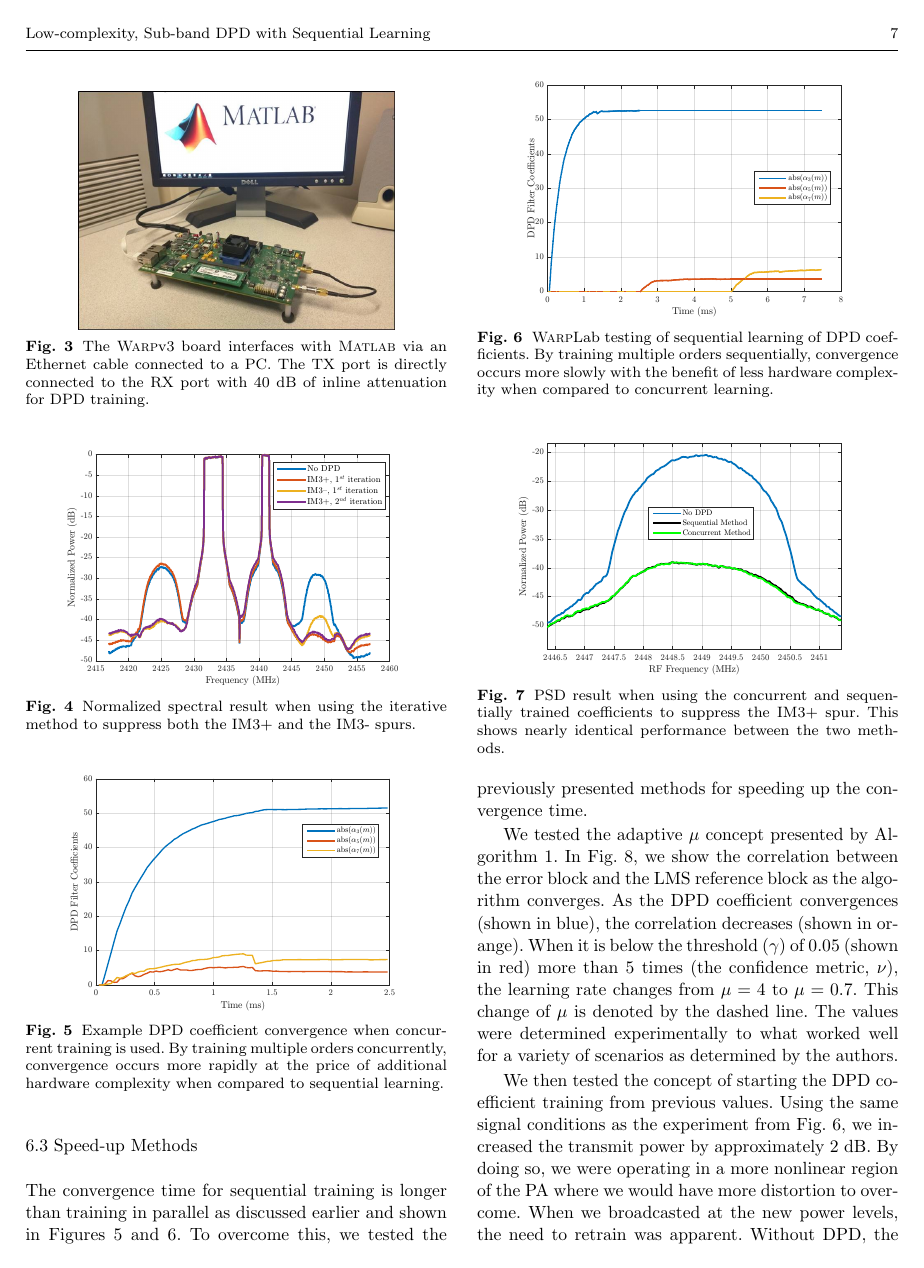
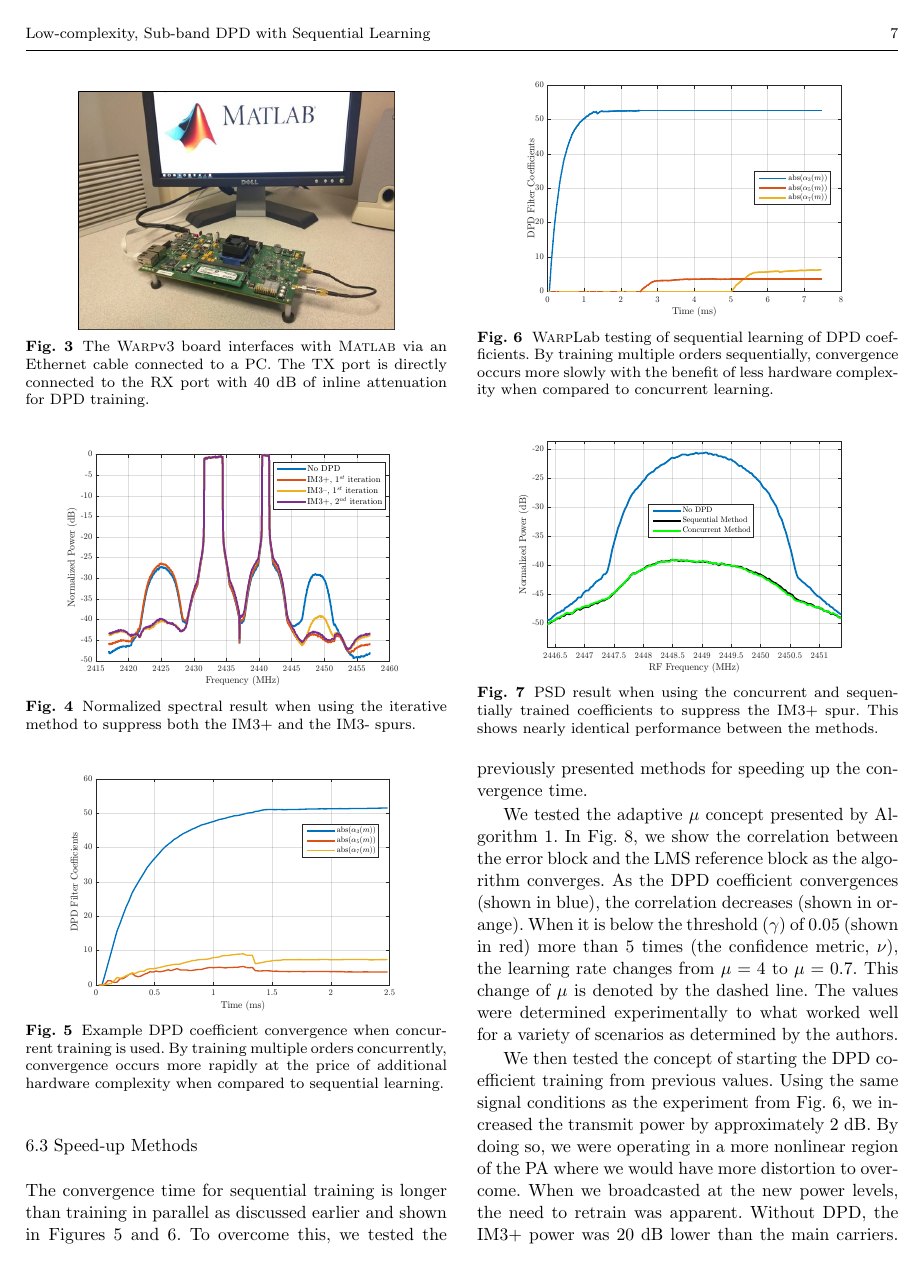
Before and after one commit to ctarver/SiPS, a LaTeX paper (JournalPaper/template.tex, which reads JournalPaper/Section_WarpLabResults.tex): page 7 of 8. Compiled offline with pdfLaTeX.

Commit message:
Remove word to prevent widow

```diff
--- a/JournalPaper/Section_WarpLabResults.tex
+++ b/JournalPaper/Section_WarpLabResults.tex
@@ -60,7 +60,7 @@ From these figures, it is evident that the final result is equivalent and the on
 \centering
 \includegraphics[width=0.9\columnwidth]{Figures/IterativeSpectrumvsConcurrent}
 \caption{PSD result when using the concurrent and sequentially trained coefficients to suppress the IM3+ spur.
-	This shows nearly identical performance between the two methods.}
+	This shows nearly identical performance between the methods.}
 \label{fig:IterativeSpectrumvsConcurrent}
 \vspace{-10pt}
 \end{figure}
```
Also changed, not shown: JournalPaper/Section_WarpLabResults.tex (2 more changed lines).
